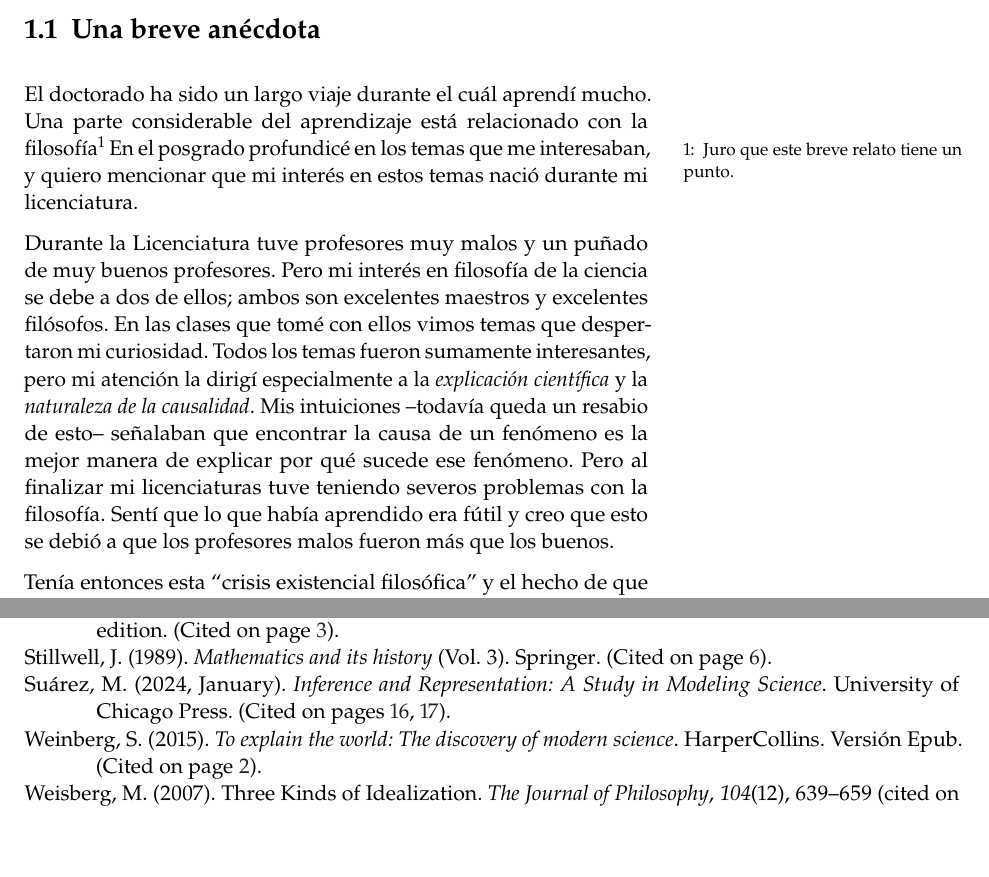
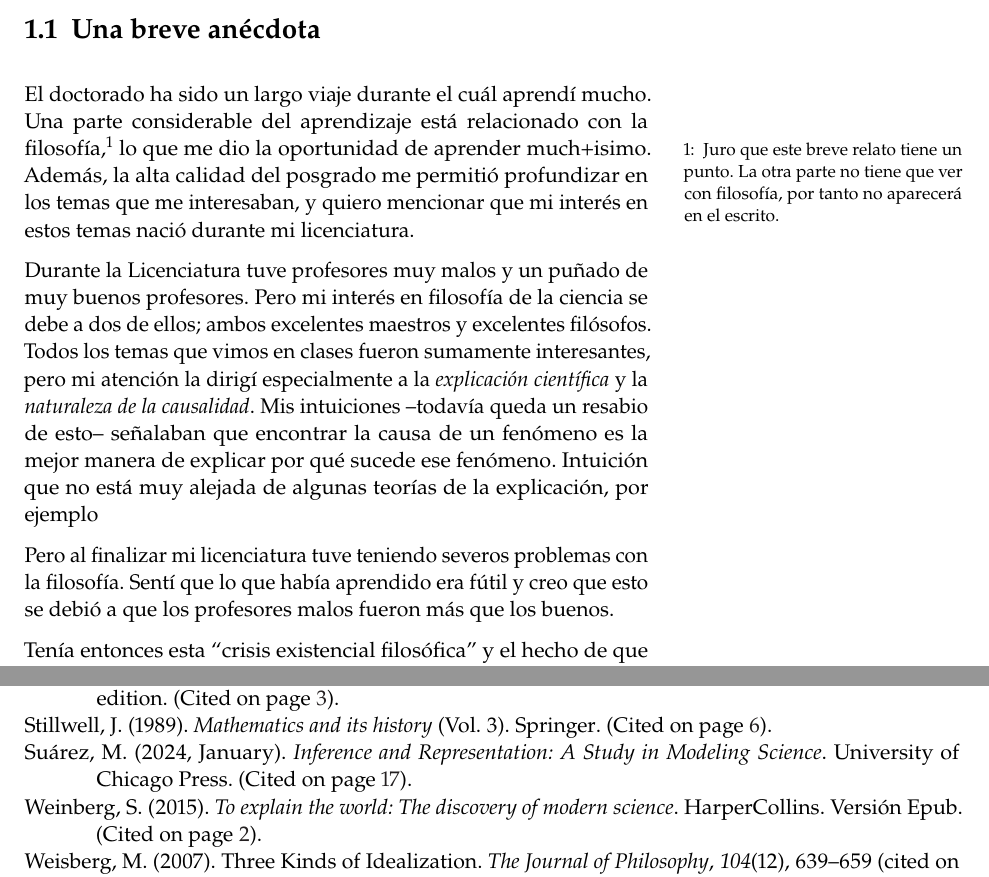
Before and after one commit to Oiuhukt/tesisdocto, a LaTeX thesis (main.tex, which reads chapters/introduction.tex): two parts of pages 4 and 30 of 30, joined at a grey line, cut so that both start at the same text. Compiled offline with pdfLaTeX.

Commit message:
actualizado al 09 de diciembre

```diff
--- a/chapters/introduction.tex
+++ b/chapters/introduction.tex
@@ -6,15 +7,19 @@
 \section{Una breve anécdota}
 
 \noindent El doctorado ha sido un largo viaje durante el cuál aprendí mucho.
-Una parte considerable del aprendizaje está relacionado con la filosofía\sidenote{Juro que este breve relato tiene un punto.}
-En el posgrado profundicé en los temas que me interesaban, y quiero mencionar que mi interés en estos temas nació durante mi licenciatura.
+Una parte considerable del aprendizaje está relacionado con la filosofía,\sidenote{Juro que este breve relato tiene un punto. La otra parte no tiene que ver con filosofía, por tanto no aparecerá en el escrito.} lo que me dio la oportunidad de aprender much+isimo.
+Además, la alta calidad del posgrado me permitió profundizar en los temas que me interesaban, y quiero mencionar que mi interés en estos temas nació durante mi licenciatura.
 
 Durante la Licenciatura tuve profesores muy malos y un puñado de muy buenos profesores.
-Pero mi interés en filosofía de la ciencia se debe a dos de ellos; ambos son excelentes maestros y excelentes filósofos.
-En las clases que tomé con ellos vimos temas que despertaron mi curiosidad.
-Todos los temas fueron sumamente interesantes, pero mi atención la dirigí especialmente a la \emph{explicación científica} y la \emph{naturaleza de la causalidad}.
+Pero mi interés en filosofía de la ciencia se debe a dos de ellos; ambos excelentes maestros y excelentes filósofos.
+Todos los temas que vimos en clases fueron sumamente interesantes, pero mi atención la dirigí especialmente a la \emph{explicación científica} y la \emph{naturaleza de la causalidad}.
 Mis intuiciones --todavía queda un resabio de esto-- señalaban que encontrar la causa de un fenómeno es la mejor manera de explicar por qué sucede ese fenómeno.
-Pero al finalizar mi licenciaturas tuve teniendo severos problemas con la filosofía.
+Intuición que no está muy alejada de algunas teorías de la explicación, por ejemplo
+
+
+
+
+Pero al finalizar mi licenciatura tuve teniendo severos problemas con la filosofía.
 Sentí que lo que había aprendido era fútil y creo que esto se debió a que los profesores malos fueron más que los buenos.
 
 Tenía entonces esta \say{crisis existencial filosófica} y el hecho de que los dos profesores buenos trabajaran filosofía de la ciencia --al menos lo que en ese momento creía que era la filosofía de la ciencia-- sesgó mis intereses a lo que hasta ahora ha sido mi trabajo.
```
Also changed, not shown: chapters/introduction.tex (3 more changed lines).
